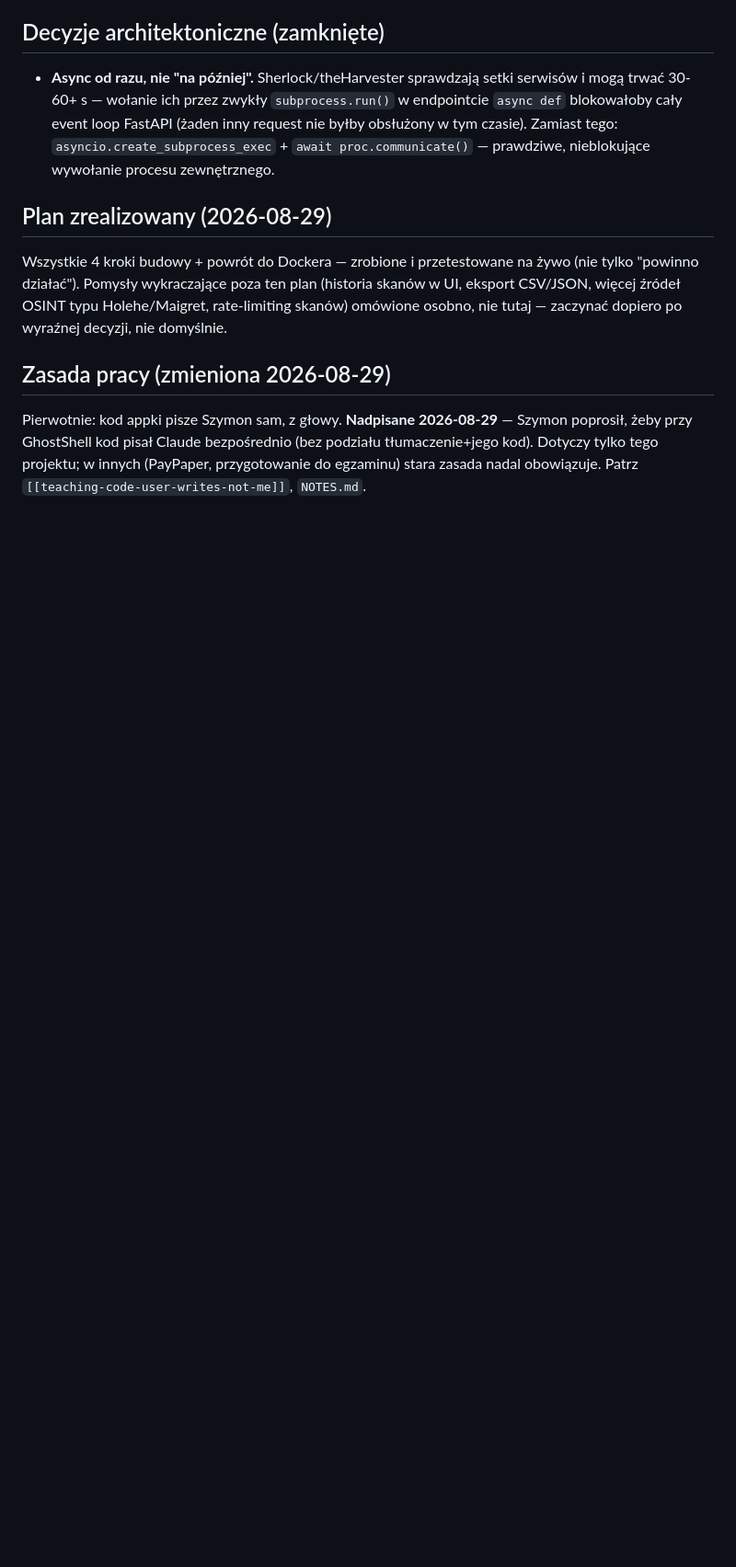
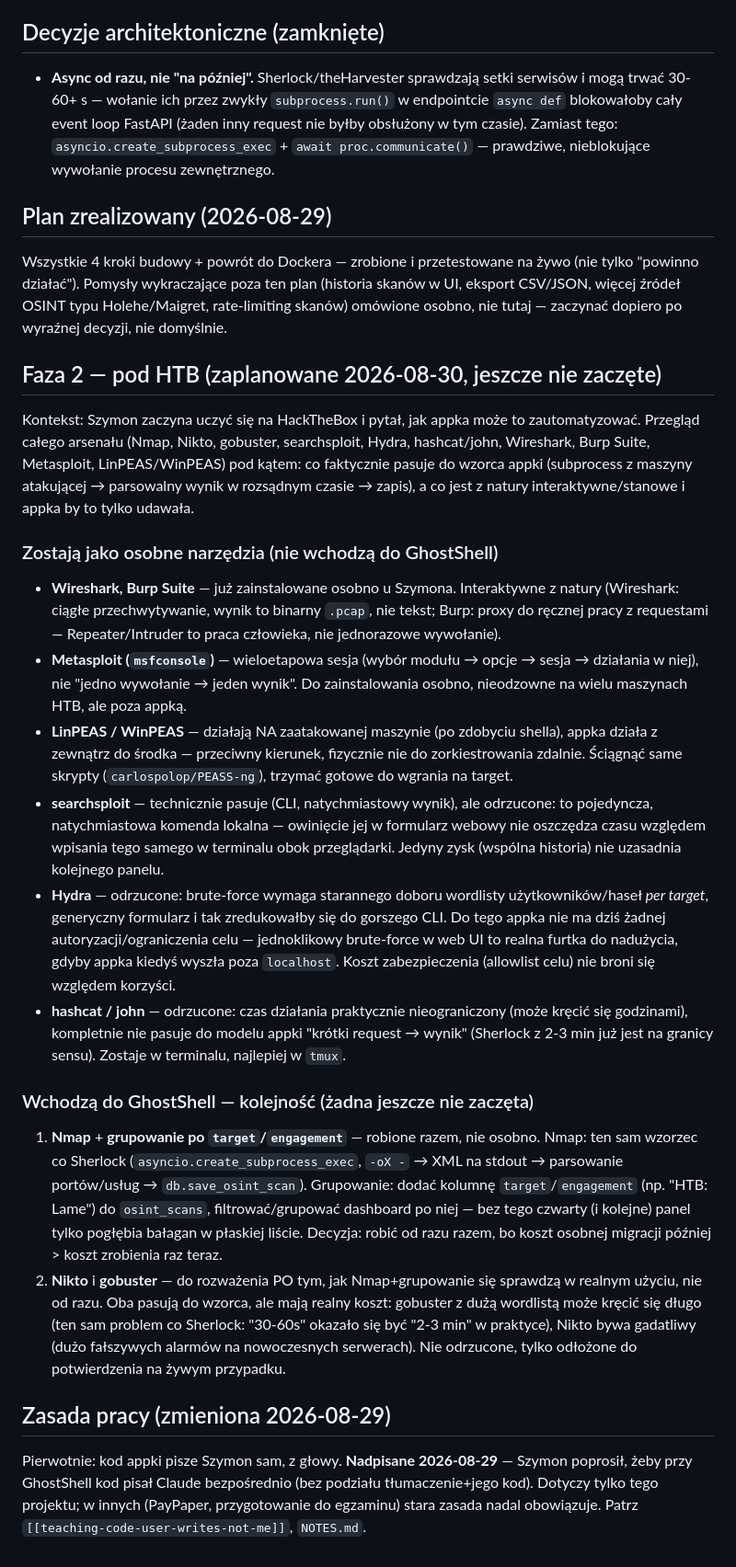
Before and after one commit to SzymekNawrocki/ghostshell, a Markdown page: PLAN.md, the part around the change. Shown at 92% size. Drawn GitHub-style; blank space fills up the shorter version.

Commit message:
docs: plan phase 2 for HTB workflow (Nmap + target grouping next)
Reviewed the full toolkit (Nmap, Nikto, gobuster, searchsploit, Hydra,
hashcat/john, Wireshark, Burp Suite, Metasploit, LinPEAS/WinPEAS) against
the app's model: subprocess from the attacking machine -> parseable result
in reasonable time -> stored history.

Stays outside the app: Wireshark/Burp (interactive by nature), Metasploit
(stateful sessions), LinPEAS/WinPEAS (run ON the compromised host, opposite
direction), searchsploit (marginal value over just running it in a
terminal), Hydra and hashcat/john (unbounded runtime and/or no scoping
safeguard against misuse if the app were ever exposed beyond localhost).

Next up: Nmap + a target/engagement column on osint_scans, done together
since retrofitting grouping later costs more than doing it once now.
Nikto/gobuster considered but deferred until Nmap proves out in practice.

No code changes yet - planning only, per explicit request.

Co-Authored-By: Claude Sonnet 5 <noreply@anthropic.com>
Claude-Session: https://claude.ai/code/session_01RbqE6FHmDeBuFhK8hN5Z2p

```diff
--- a/PLAN.md
+++ b/PLAN.md
@@ -106,6 +106,52 @@ Wszystkie 4 kroki budowy + powrót do Dockera — zrobione i przetestowane na ż
 więcej źródeł OSINT typu Holehe/Maigret, rate-limiting skanów) omówione osobno, nie tutaj —
 zaczynać dopiero po wyraźnej decyzji, nie domyślnie.
 
+## Faza 2 — pod HTB (zaplanowane 2026-08-30, jeszcze nie zaczęte)
+
+Kontekst: Szymon zaczyna uczyć się na HackTheBox i pytał, jak appka może to zautomatyzować.
+Przegląd całego arsenału (Nmap, Nikto, gobuster, searchsploit, Hydra, hashcat/john, Wireshark,
+Burp Suite, Metasploit, LinPEAS/WinPEAS) pod kątem: co faktycznie pasuje do wzorca appki
+(subprocess z maszyny atakującej → parsowalny wynik w rozsądnym czasie → zapis), a co jest z natury
+interaktywne/stanowe i appka by to tylko udawała.
+
+### Zostają jako osobne narzędzia (nie wchodzą do GhostShell)
+
+- **Wireshark, Burp Suite** — już zainstalowane osobno u Szymona. Interaktywne z natury (Wireshark:
+  ciągłe przechwytywanie, wynik to binarny `.pcap`, nie tekst; Burp: proxy do ręcznej pracy z
+  requestami — Repeater/Intruder to praca człowieka, nie jednorazowe wywołanie).
+- **Metasploit (`msfconsole`)** — wieloetapowa sesja (wybór modułu → opcje → sesja → działania w
+  niej), nie "jedno wywołanie → jeden wynik". Do zainstalowania osobno, nieodzowne na wielu
+  maszynach HTB, ale poza appką.
+- **LinPEAS / WinPEAS** — działają NA zaatakowanej maszynie (po zdobyciu shella), appka działa z
+  zewnątrz do środka — przeciwny kierunek, fizycznie nie do zorkiestrowania zdalnie. Ściągnąć same
+  skrypty (`carlospolop/PEASS-ng`), trzymać gotowe do wgrania na target.
+- **searchsploit** — technicznie pasuje (CLI, natychmiastowy wynik), ale odrzucone: to pojedyncza,
+  natychmiastowa komenda lokalna — owinięcie jej w formularz webowy nie oszczędza czasu względem
+  wpisania tego samego w terminalu obok przeglądarki. Jedyny zysk (wspólna historia) nie uzasadnia
+  kolejnego panelu.
+- **Hydra** — odrzucone: brute-force wymaga starannego doboru wordlisty użytkowników/haseł *per
+  target*, generyczny formularz i tak zredukowałby się do gorszego CLI. Do tego appka nie ma dziś
+  żadnej autoryzacji/ograniczenia celu — jednoklikowy brute-force w web UI to realna furtka do
+  nadużycia, gdyby appka kiedyś wyszła poza `localhost`. Koszt zabezpieczenia (allowlist celu) nie
+  broni się względem korzyści.
+- **hashcat / john** — odrzucone: czas działania praktycznie nieograniczony (może kręcić się
+  godzinami), kompletnie nie pasuje do modelu appki "krótki request → wynik" (Sherlock z 2-3 min
+  już jest na granicy sensu). Zostaje w terminalu, najlepiej w `tmux`.
+
+### Wchodzą do GhostShell — kolejność (żadna jeszcze nie zaczęta)
+
+1. **Nmap** + **grupowanie po `target`/`engagement`** — robione razem, nie osobno. Nmap: ten sam
+   wzorzec co Sherlock (`asyncio.create_subprocess_exec`, `-oX -` → XML na stdout → parsowanie
+   portów/usług → `db.save_osint_scan`). Grupowanie: dodać kolumnę `target`/`engagement` (np. "HTB:
+   Lame") do `osint_scans`, filtrować/grupować dashboard po niej — bez tego czwarty (i kolejne)
+   panel tylko pogłębia bałagan w płaskiej liście. Decyzja: robić od razu razem, bo koszt osobnej
+   migracji później > koszt zrobienia raz teraz.
+2. **Nikto** i **gobuster** — do rozważenia PO tym, jak Nmap+grupowanie się sprawdzą w realnym
+   użyciu, nie od razu. Oba pasują do wzorca, ale mają realny koszt: gobuster z dużą wordlistą może
+   kręcić się długo (ten sam problem co Sherlock: "30-60s" okazało się być "2-3 min" w praktyce),
+   Nikto bywa gadatliwy (dużo fałszywych alarmów na nowoczesnych serwerach). Nie odrzucone, tylko
+   odłożone do potwierdzenia na żywym przypadku.
+
 ## Zasada pracy (zmieniona 2026-08-29)
 
 Pierwotnie: kod appki pisze Szymon sam, z głowy. **Nadpisane 2026-08-29** — Szymon poprosił, żeby
```
